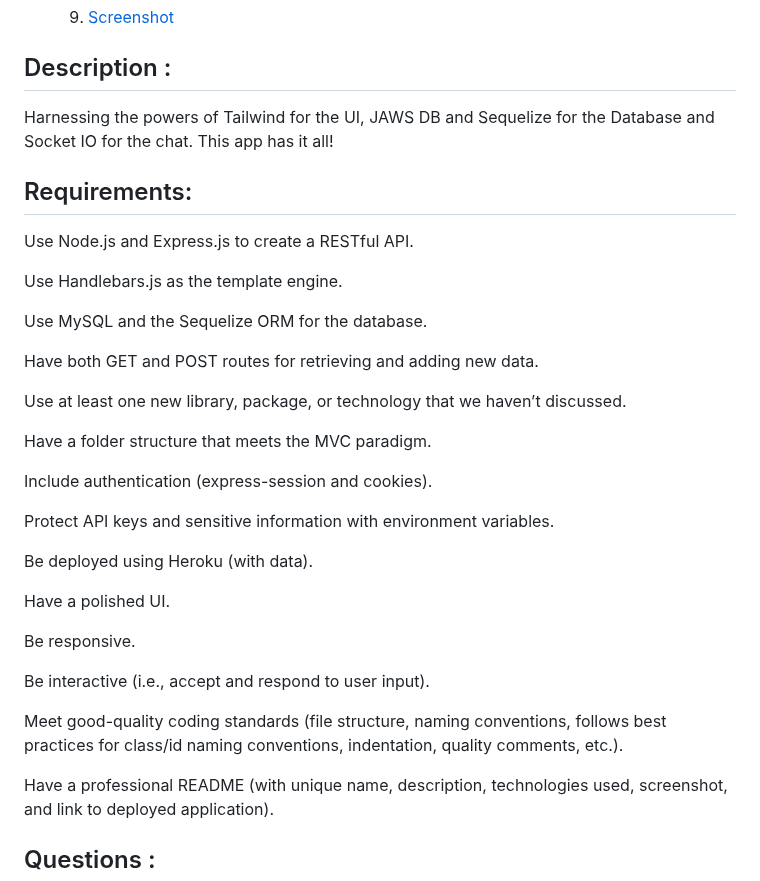
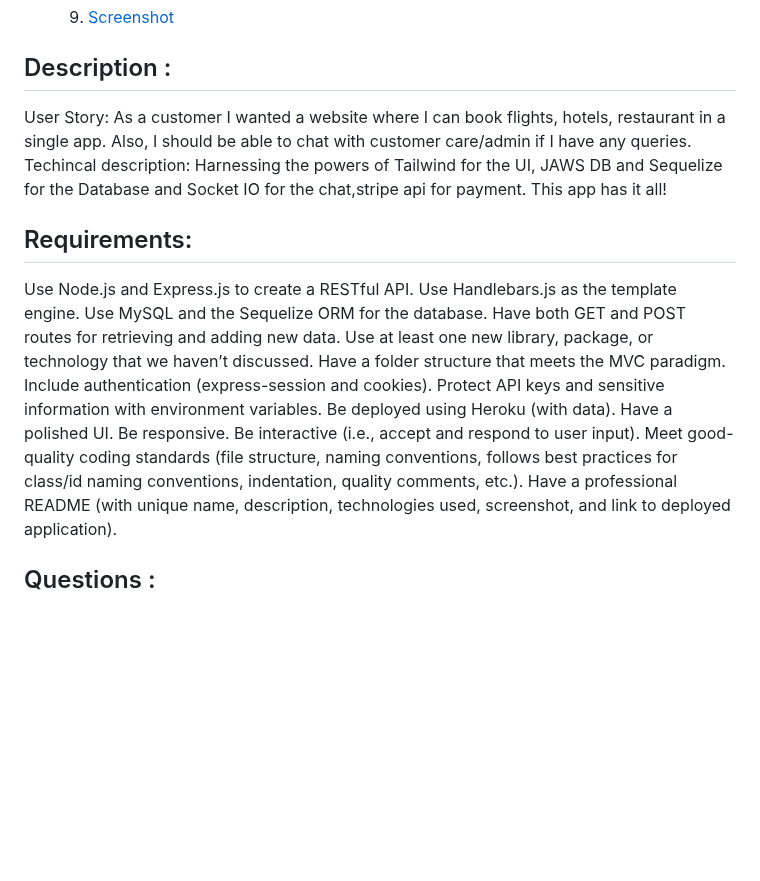
Before and after one commit to divyakrishnan15/BookingApp, a Markdown page: readme.md, the part around one of its changes. Rendered like a GitHub page; blank space fills up the shorter version.

```diff
--- a/readme.md
+++ b/readme.md
@@ -44,36 +44,26 @@ The best way to find a summer getaway covering everything from Flights, Hotels,
 
  ## Description :
  <a name="Description"></a>
-Harnessing the powers of Tailwind for the UI, JAWS DB and Sequelize for the Database and Socket IO for the chat. This app has it all!
+User Story:
+As a customer I wanted a website where I can book flights, hotels, restaurant in a single app. Also, I should be able to chat with customer care/admin if I have any queries.
+Techincal description:
+Harnessing the powers of Tailwind for the UI, JAWS DB and Sequelize for the Database and Socket IO for the chat,stripe api for payment. This app has it all!
 
 
 ## Requirements:
 Use Node.js and Express.js to create a RESTful API.
-
 Use Handlebars.js as the template engine.
-
 Use MySQL and the Sequelize ORM for the database.
-
 Have both GET and POST routes for retrieving and adding new data.
-
 Use at least one new library, package, or technology that we haven’t discussed.
-
 Have a folder structure that meets the MVC paradigm.
-
 Include authentication (express-session and cookies).
-
 Protect API keys and sensitive information with environment variables.
-
 Be deployed using Heroku (with data).
-
 Have a polished UI.
-
 Be responsive.
-
 Be interactive (i.e., accept and respond to user input).
-
 Meet good-quality coding standards (file structure, naming conventions, follows best practices for class/id naming conventions, indentation, quality comments, etc.).
-
 Have a professional README (with unique name, description, technologies used, screenshot, and link to deployed application).
 
 
```
Also changed, not shown: other parts of readme.md (+1 -1 lines).
